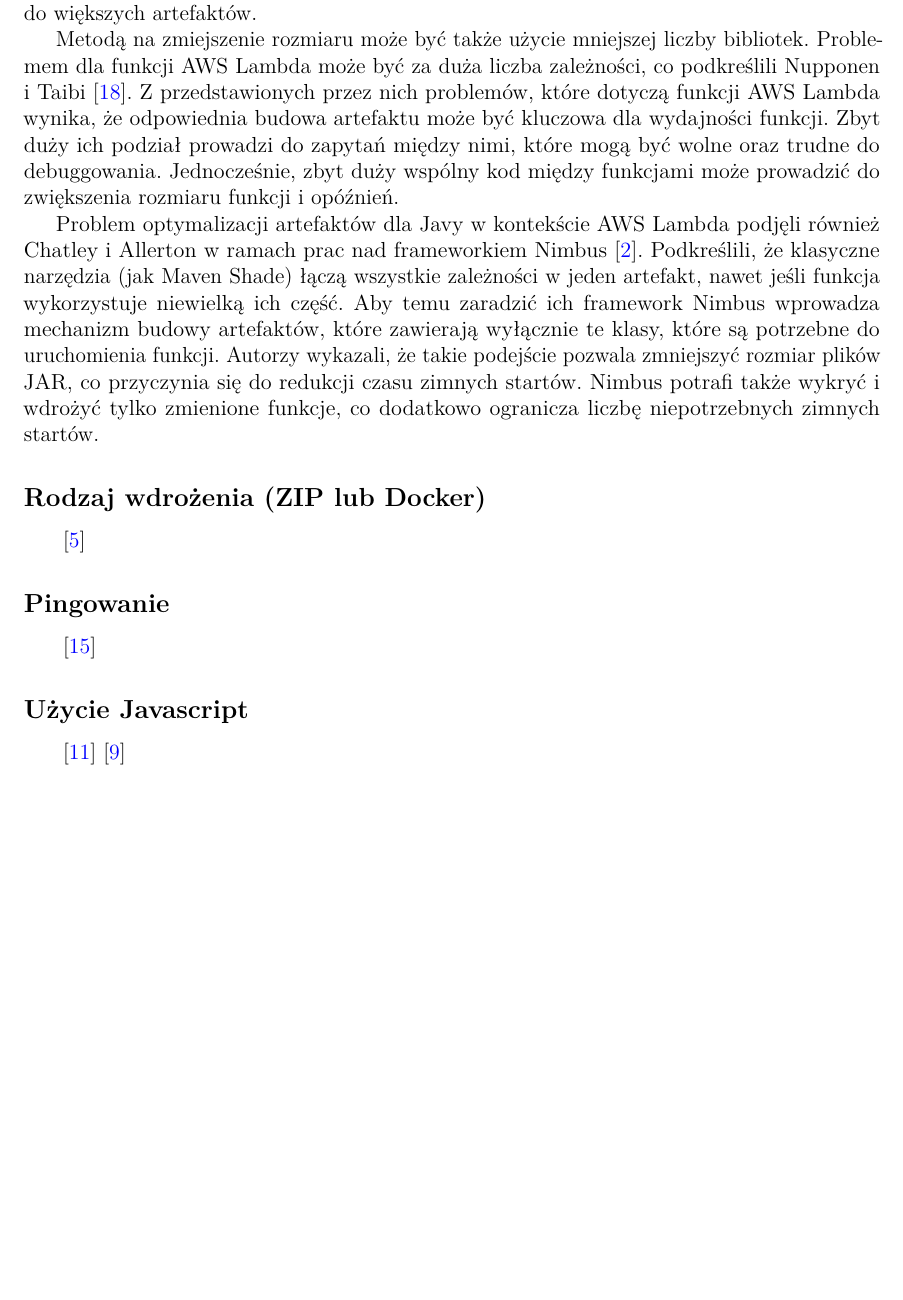
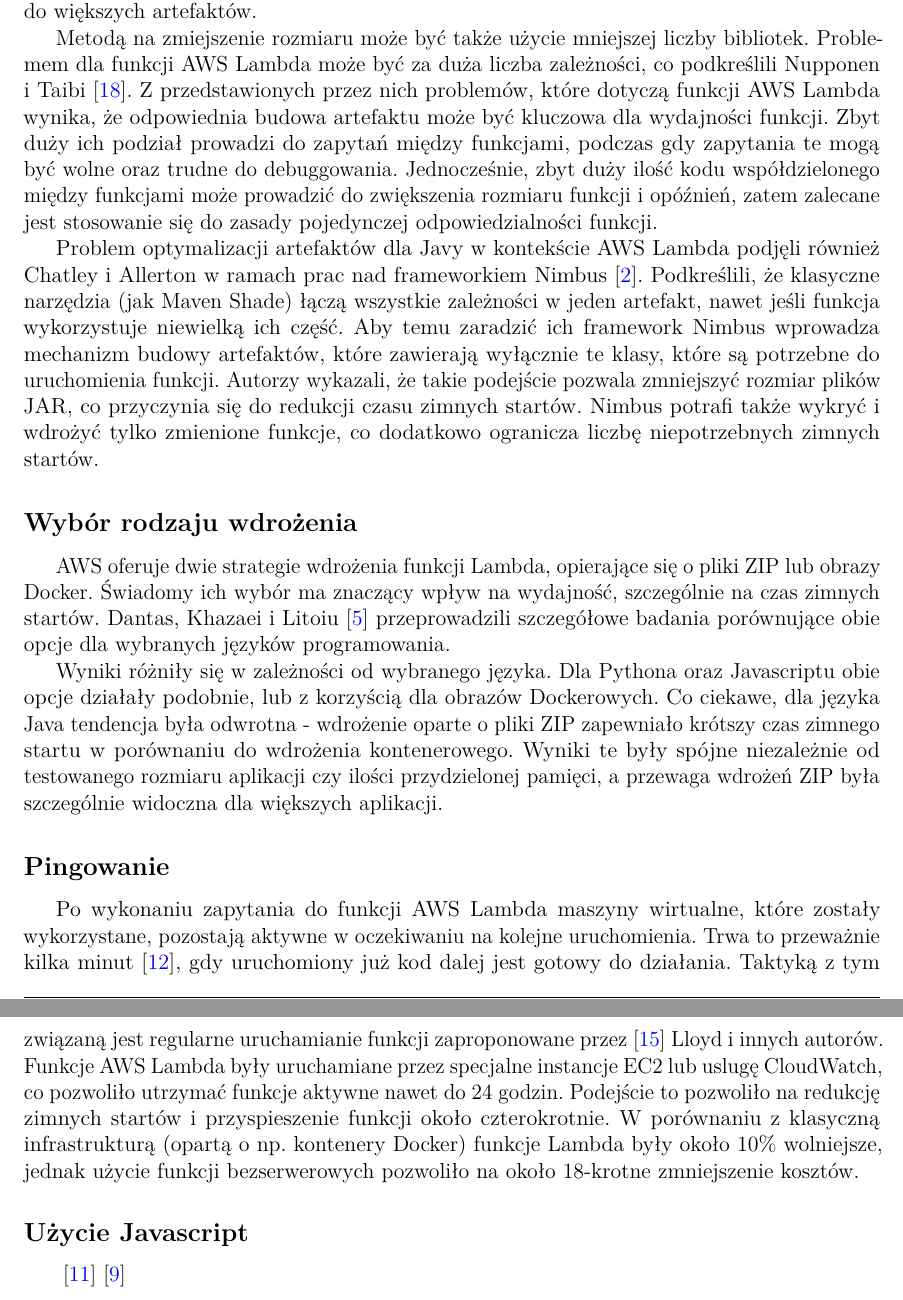
Before and after one commit to meex28/aws-lambda-performance-master-thesis, a LaTeX thesis (thesis-document/main.tex, which reads thesis-document/chapters/przeglad_literatury/results.tex): part of page 18 of 23 before the commit and two parts of pages 18 and 19 of 23 after it, the two joined at a grey line, cut so that both start at the same text, the shorter picture padded with empty space. Compiled offline with pdfLaTeX.

Commit message:
more literature review

```diff
--- a/thesis-document/chapters/przeglad_literatury/results.tex
+++ b/thesis-document/chapters/przeglad_literatury/results.tex
@@ -126,8 +126,8 @@ Grupowanie ze względu na serwis pozwala zastąpić zapytania między funkcjami
 
 Metodą na zmiejszenie rozmiaru może być także użycie mniejszej liczby bibliotek. Problemem dla funkcji AWS Lambda może być za duża liczba zależności, co podkreślili Nupponen i Taibi \cite{9095731}.
 Z przedstawionych przez nich problemów, które dotyczą funkcji AWS Lambda wynika, że odpowiednia budowa artefaktu może być kluczowa dla wydajności funkcji.
-Zbyt duży ich podział prowadzi do zapytań między nimi, które mogą być wolne oraz trudne do debuggowania.
-Jednocześnie, zbyt duży wspólny kod między funkcjami może prowadzić do zwiększenia rozmiaru funkcji i opóźnień.
+Zbyt duży ich podział prowadzi do zapytań między funkcjami, podczas gdy zapytania te mogą być wolne oraz trudne do debuggowania.
+Jednocześnie, zbyt duży ilość kodu współdzielonego między funkcjami może prowadzić do zwiększenia rozmiaru funkcji i opóźnień, zatem zalecane jest stosowanie się do zasady pojedynczej odpowiedzialności funkcji.
 
 Problem optymalizacji artefaktów dla Javy w kontekście AWS Lambda podjęli również Chatley i Allerton w ramach prac nad frameworkiem Nimbus \cite{10.1145/3377812.3382135}.
 Podkreślili, że klasyczne narzędzia (jak Maven Shade) łączą wszystkie zależności w jeden artefakt, nawet jeśli funkcja wykorzystuje niewielką ich część.
@@ -135,11 +135,24 @@ Aby temu zaradzić ich framework Nimbus wprowadza mechanizm budowy artefaktów,
 Autorzy wykazali, że takie podejście pozwala zmniejszyć rozmiar plików JAR, co przyczynia się do redukcji czasu zimnych startów.
 Nimbus potrafi także wykryć i wdrożyć tylko zmienione funkcje, co dodatkowo ogranicza liczbę niepotrzebnych zimnych startów.
 
-\subsection*{Rodzaj wdrożenia (ZIP lub Docker)}
-\cite{9860368}
+\subsection*{Wybór rodzaju wdrożenia}
+
+AWS oferuje dwie strategie wdrożenia funkcji Lambda, opierające się o pliki ZIP lub obrazy Docker.
+Świadomy ich wybór ma znaczący wpływ na wydajność, szczególnie na czas zimnych startów.
+Dantas, Khazaei i Litoiu \cite{9860368} przeprowadzili szczegółowe badania porównujące obie opcje dla wybranych języków programowania.
+
+Wyniki różniły się w zależności od wybranego języka. Dla Pythona oraz Javascriptu obie opcje działały podobnie, lub z korzyścią dla obrazów Dockerowych.
+Co ciekawe, dla języka Java tendencja była odwrotna - wdrożenie oparte o pliki ZIP zapewniało krótszy czas zimnego startu w porównaniu do wdrożenia kontenerowego.
+Wyniki te były spójne niezależnie od testowanego rozmiaru aplikacji czy ilości przydzielonej pamięci, a przewaga wdrożeń ZIP była szczególnie widoczna dla większych aplikacji.
 
 \subsection*{Pingowanie}
-\cite{8605779}
+
+Po wykonaniu zapytania do funkcji AWS Lambda maszyny wirtualne, które zostały wykorzystane, pozostają aktywne w oczekiwaniu na kolejne uruchomienia.
+Trwa to przeważnie kilka minut \cite{9284261}, gdy uruchomiony już kod dalej jest gotowy do działania.
+Taktyką z tym związaną jest regularne uruchamianie funkcji zaproponowane przez \cite{8605779} Lloyd i innych autorów.
+Funkcje AWS Lambda były uruchamiane przez specjalne instancje EC2 lub uslugę CloudWatch, co pozwoliło utrzymać funkcje aktywne nawet do 24 godzin.
+Podejście to pozwoliło na redukcję zimnych startów i przyspieszenie funkcji około czterokrotnie.
+W porównaniu z klasyczną infrastrukturą (opartą o np. kontenery Docker) funkcje Lambda były około 10\% wolniejsze, jednak użycie funkcji bezserwerowych pozwoliło na około 18-krotne zmniejszenie kosztów.
 
 \subsection*{Użycie Javascript}
 \cite{8844428}
```
Also changed, not shown: thesis-document/main.pdf, 4 other files.
